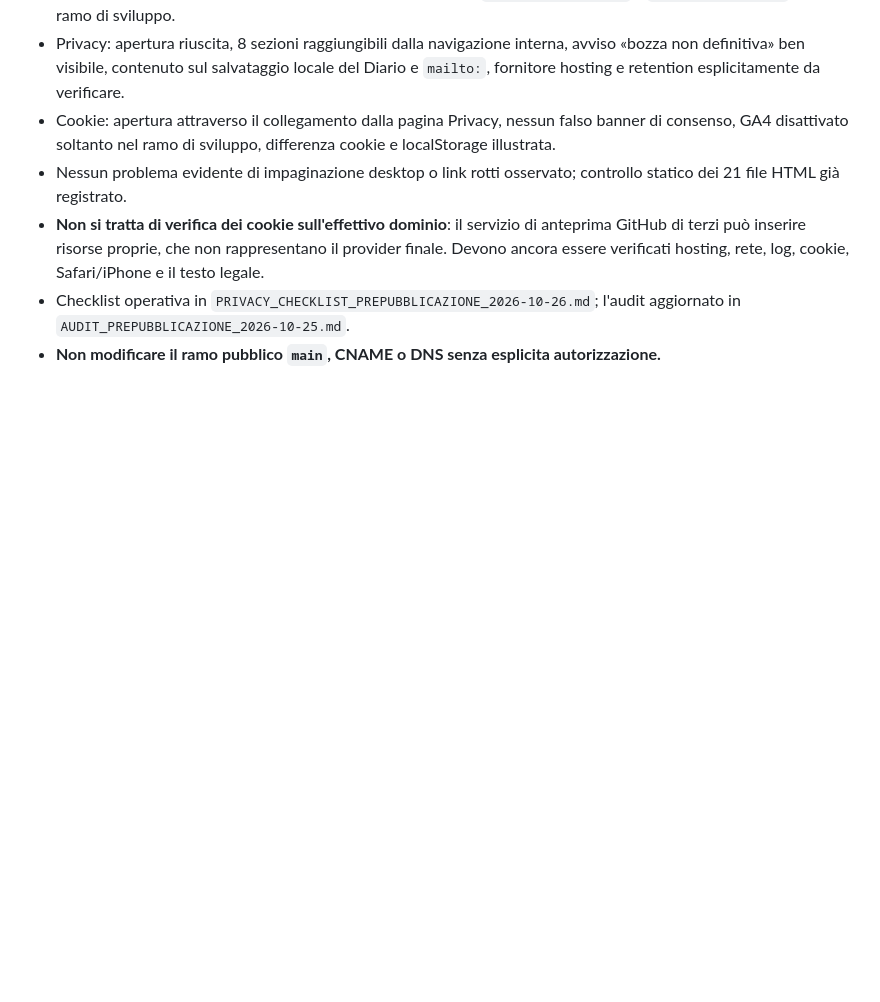
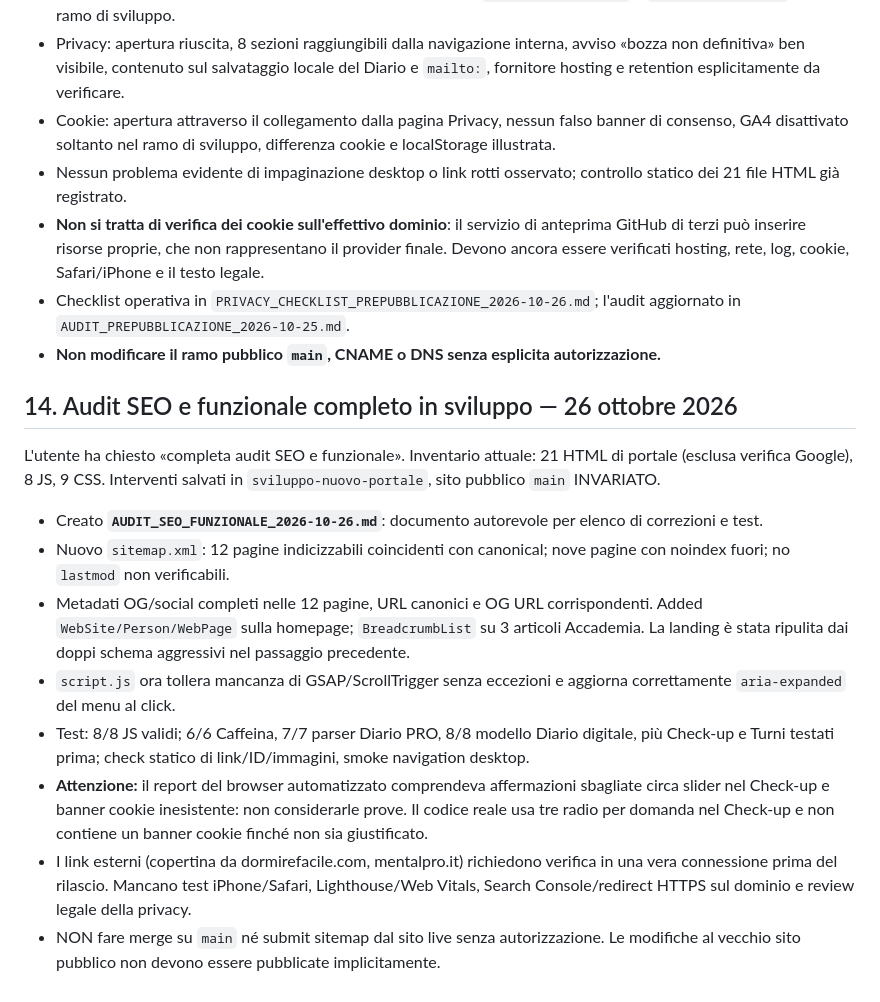
Before and after one commit to Robyboscia/sito-personale, a Markdown page: RIPRENDI_DA_QUI_2026-10-25.md, the part around the change. Drawn GitHub-style; blank space fills up the shorter version.

Commit message:
Cross-reference completed SEO functional audit and remaining production QA blockers

```diff
--- a/RIPRENDI_DA_QUI_2026-10-25.md
+++ b/RIPRENDI_DA_QUI_2026-10-25.md
@@ -192,3 +192,15 @@ L'utente ha selezionato il punto «1» (privacy e cookie), dopo il riepilogo del
 - **Non si tratta di verifica dei cookie sull'effettivo dominio**: il servizio di anteprima GitHub di terzi può inserire risorse proprie, che non rappresentano il provider finale. Devono ancora essere verificati hosting, rete, log, cookie, Safari/iPhone e il testo legale.
 - Checklist operativa in `PRIVACY_CHECKLIST_PREPUBBLICAZIONE_2026-10-26.md`; l'audit aggiornato in `AUDIT_PREPUBBLICAZIONE_2026-10-25.md`.
 - **Non modificare il ramo pubblico `main`, CNAME o DNS senza esplicita autorizzazione.**
+
+## 14. Audit SEO e funzionale completo in sviluppo — 26 ottobre 2026
+
+L'utente ha chiesto «completa audit SEO e funzionale». Inventario attuale: 21 HTML di portale (esclusa verifica Google), 8 JS, 9 CSS. Interventi salvati in `sviluppo-nuovo-portale`, sito pubblico `main` INVARIATO.
+- Creato **`AUDIT_SEO_FUNZIONALE_2026-10-26.md`**: documento autorevole per elenco di correzioni e test.
+- Nuovo `sitemap.xml`: 12 pagine indicizzabili coincidenti con canonical; nove pagine con noindex fuori; no `lastmod` non verificabili.
+- Metadati OG/social completi nelle 12 pagine, URL canonici e OG URL corrispondenti. Added `WebSite/Person/WebPage` sulla homepage; `BreadcrumbList` su 3 articoli Accademia. La landing è stata ripulita dai doppi schema aggressivi nel passaggio precedente.
+- `script.js` ora tollera mancanza di GSAP/ScrollTrigger senza eccezioni e aggiorna correttamente `aria-expanded` del menu al click.
+- Test: 8/8 JS validi; 6/6 Caffeina, 7/7 parser Diario PRO, 8/8 modello Diario digitale, più Check-up e Turni testati prima; check statico di link/ID/immagini, smoke navigation desktop.
+- **Attenzione:** il report del browser automatizzato comprendeva affermazioni sbagliate circa slider nel Check-up e banner cookie inesistente: non considerarle prove. Il codice reale usa tre radio per domanda nel Check-up e non contiene un banner cookie finché non sia giustificato.
+- I link esterni (copertina da dormirefacile.com, mentalpro.it) richiedono verifica in una vera connessione prima del rilascio. Mancano test iPhone/Safari, Lighthouse/Web Vitals, Search Console/redirect HTTPS sul dominio e review legale della privacy.
+- NON fare merge su `main` né submit sitemap dal sito live senza autorizzazione. Le modifiche al vecchio sito pubblico non devono essere pubblicate implicitamente.
```
